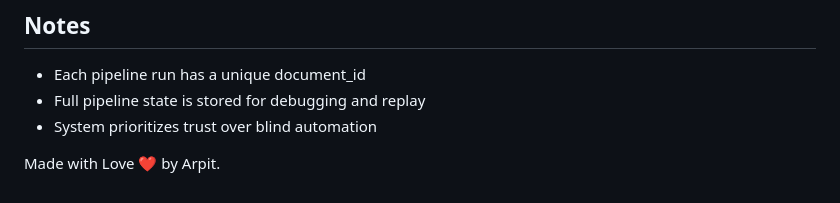
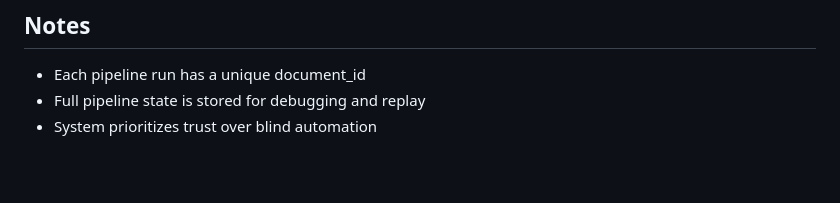
Before and after one commit to arpitjngithub/Multi_Agent_System_Gocomet, a Markdown page: README.md, the part around the change. Rendered like a GitHub page; blank space fills up the shorter version.

```diff
--- a/README.md
+++ b/README.md
@@ -152,5 +152,3 @@ gocomet/
 - Each pipeline run has a unique document_id
 - Full pipeline state is stored for debugging and replay
 - System prioritizes trust over blind automation
-
-Made with Love ❤️ by Arpit.
```
